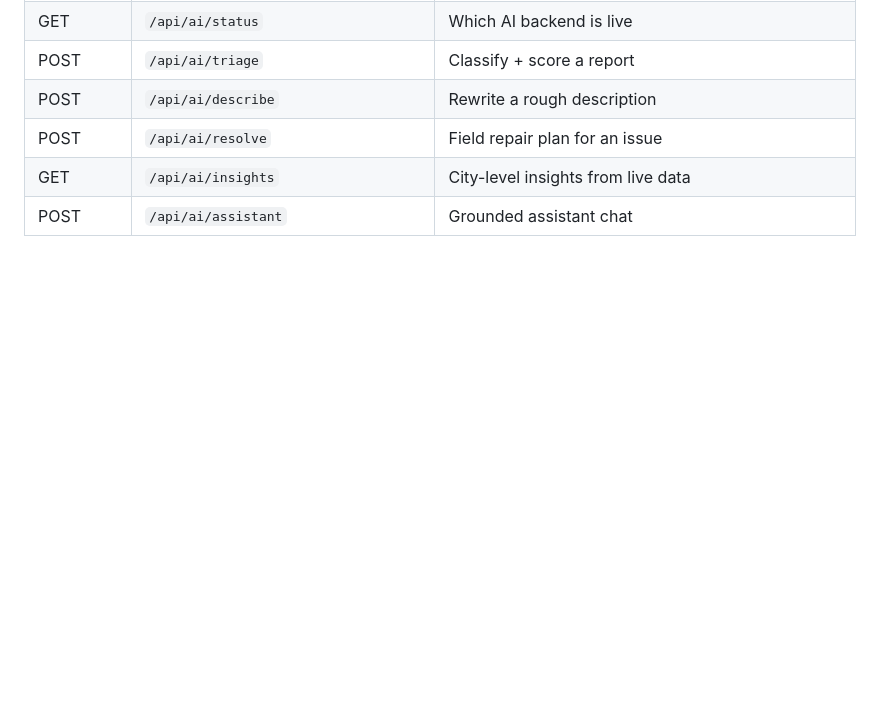
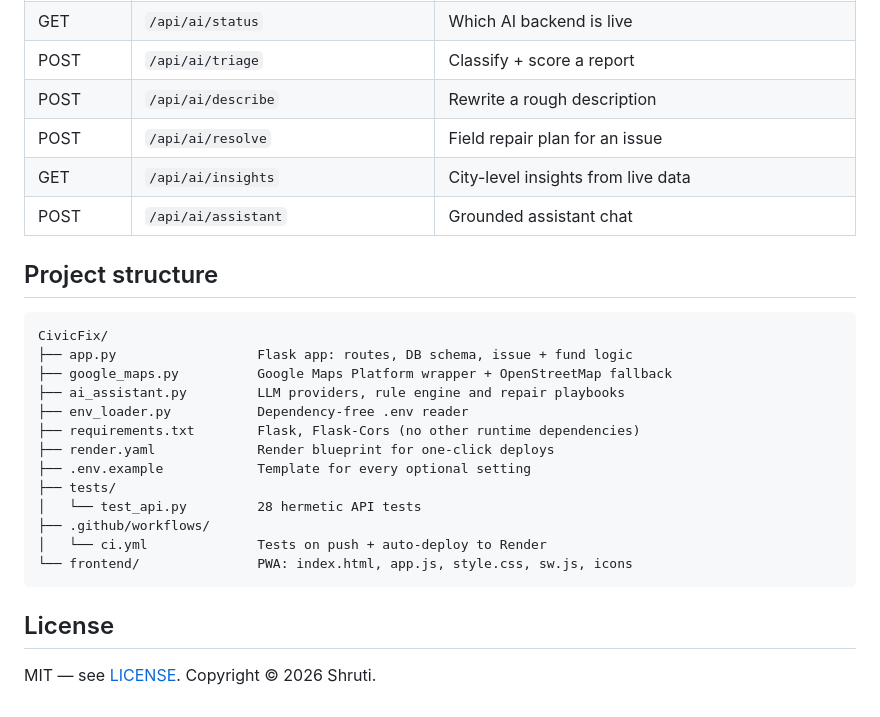
Before and after one commit to shruti-0113/CivicFix, a Markdown page: README.md, the part around the change. Drawn GitHub-style; blank space fills up the shorter version.

Commit message:
Document the project structure and MIT licence in the README

````diff
--- a/README.md
+++ b/README.md
@@ -166,3 +166,23 @@ Built a full-stack civic issue management platform using Flask, SQLite, JavaScri
 | POST | `/api/ai/resolve` | Field repair plan for an issue |
 | GET | `/api/ai/insights` | City-level insights from live data |
 | POST | `/api/ai/assistant` | Grounded assistant chat |
+
+## Project structure
+```
+CivicFix/
+├── app.py                  Flask app: routes, DB schema, issue + fund logic
+├── google_maps.py          Google Maps Platform wrapper + OpenStreetMap fallback
+├── ai_assistant.py         LLM providers, rule engine and repair playbooks
+├── env_loader.py           Dependency-free .env reader
+├── requirements.txt        Flask, Flask-Cors (no other runtime dependencies)
+├── render.yaml             Render blueprint for one-click deploys
+├── .env.example            Template for every optional setting
+├── tests/
+│   └── test_api.py         28 hermetic API tests
+├── .github/workflows/
+│   └── ci.yml              Tests on push + auto-deploy to Render
+└── frontend/               PWA: index.html, app.js, style.css, sw.js, icons
+```
+
+## License
+MIT — see [LICENSE](LICENSE). Copyright © 2026 Shruti.
````
